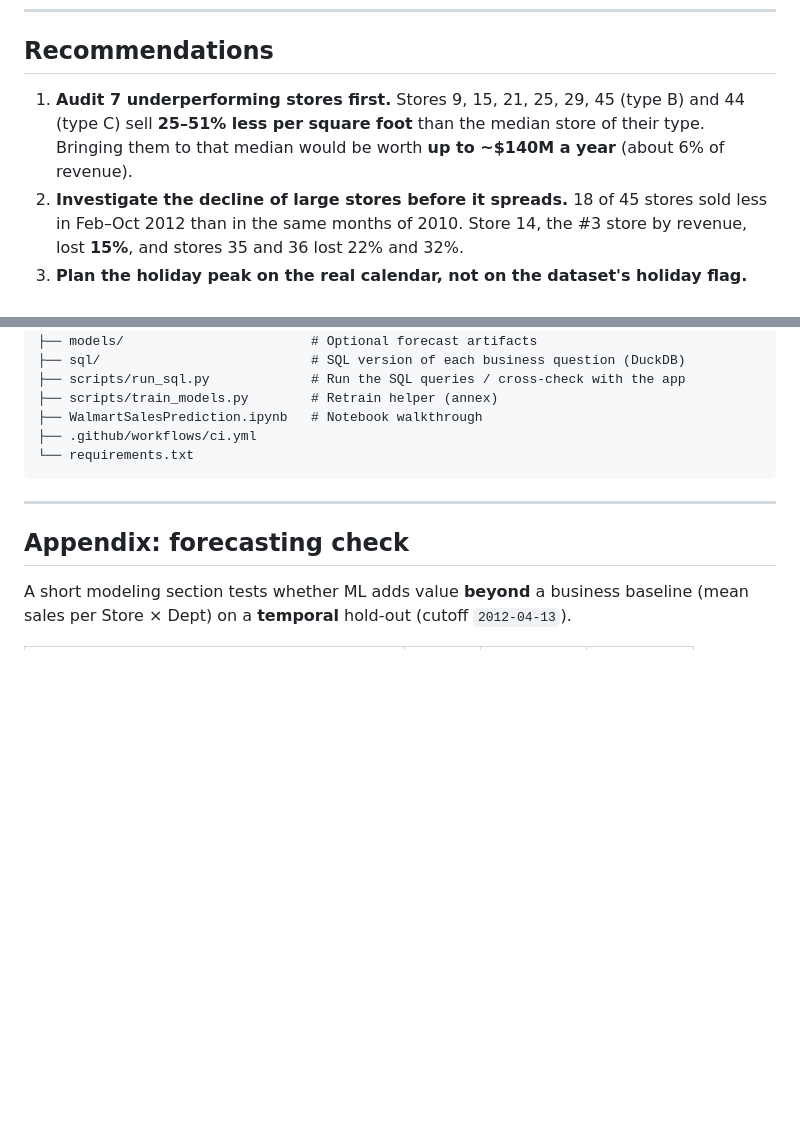
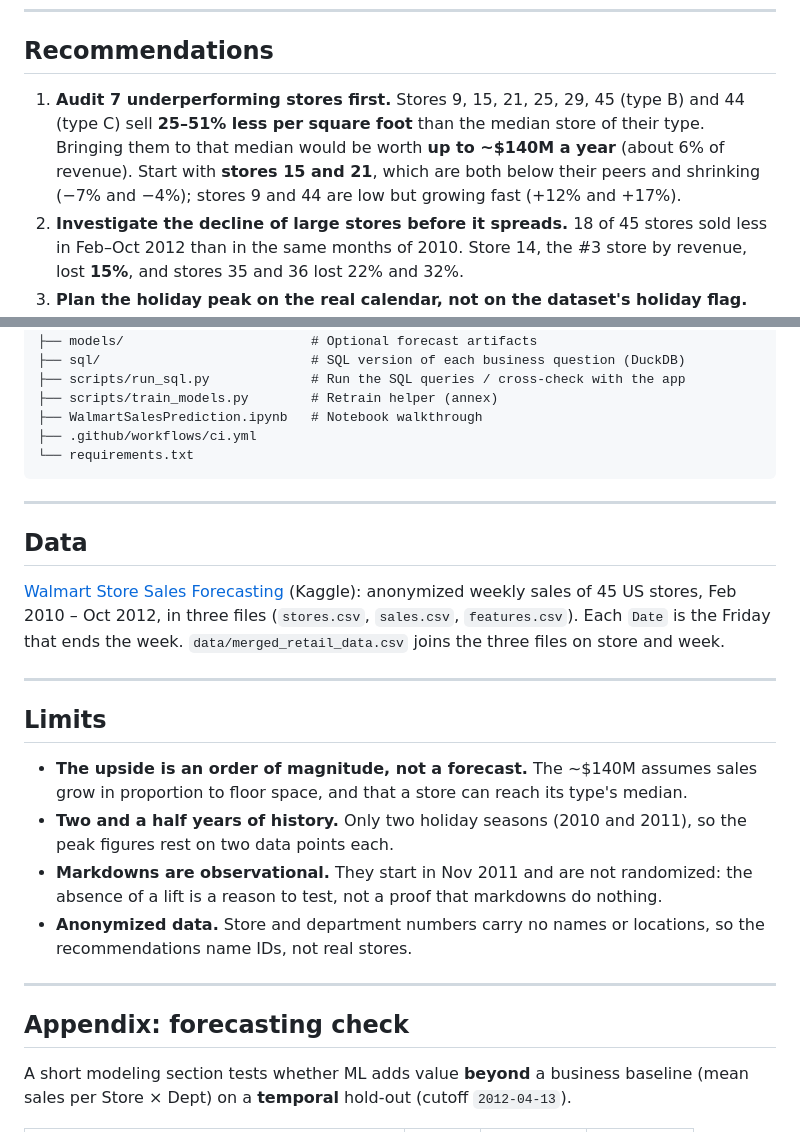
Before and after one commit to cnoret/retail-data-analysis, a Markdown page: README.md, 2 parts joined by grey strips. Rendered like a GitHub page; blank space fills up the shorter version.

Commit message:
docs: add screenshots, data source and limits to the README
- Overview and Dashboard screenshots
- Data section with the Kaggle source and the meaning of Date
- Limits section (upside assumption, two holiday seasons, markdowns are
  observational, anonymized IDs)
- Recommendation 1: start with stores 15 and 21, below their peers and
  shrinking

```diff
--- a/README.md
+++ b/README.md
@@ -25,7 +27,7 @@ This project answers those four questions with the chain's own sales history, th
 
 ## Recommendations
 
-1. **Audit 7 underperforming stores first.** Stores 9, 15, 21, 25, 29, 45 (type B) and 44 (type C) sell **25–51% less per square foot** than the median store of their type. Bringing them to that median would be worth **up to ~$140M a year** (about 6% of revenue).
+1. **Audit 7 underperforming stores first.** Stores 9, 15, 21, 25, 29, 45 (type B) and 44 (type C) sell **25–51% less per square foot** than the median store of their type. Bringing them to that median would be worth **up to ~$140M a year** (about 6% of revenue). Start with **stores 15 and 21**, which are both below their peers and shrinking (−7% and −4%); stores 9 and 44 are low but growing fast (+12% and +17%).
 2. **Investigate the decline of large stores before it spreads.** 18 of 45 stores sold less in Feb–Oct 2012 than in the same months of 2010. Store 14, the #3 store by revenue, lost **15%**, and stores 35 and 36 lost 22% and 32%.
 3. **Plan the holiday peak on the real calendar, not on the dataset's holiday flag.** The week before Christmas sells **+67–75%** above a median week and Thanksgiving week **+42–44%**. The flagged "Christmas" week (the one after Dec 25) sells **at or below** a median week. Nov–Dec represents **~21% of yearly revenue in 17% of the weeks**.
 4. **Back the departments that carry growth, review the ones that shrink.** The top 10 departments make **46% of revenue**. Departments 92, 87 and 90 drove most of the growth (+$26M between Feb–Oct 2010 and 2012), while departments 55 and 6 fell by 25% and 35%.
@@ -127,6 +131,21 @@ retail-data-analysis/
 
 ---
 
+## Data
+
+[Walmart Store Sales Forecasting](https://www.kaggle.com/datasets/manjeetsingh/retaildataset/data) (Kaggle): anonymized weekly sales of 45 US stores, Feb 2010 – Oct 2012, in three files (`stores.csv`, `sales.csv`, `features.csv`). Each `Date` is the Friday that ends the week. `data/merged_retail_data.csv` joins the three files on store and week.
+
+---
+
+## Limits
+
+- **The upside is an order of magnitude, not a forecast.** The ~$140M assumes sales grow in proportion to floor space, and that a store can reach its type's median.
+- **Two and a half years of history.** Only two holiday seasons (2010 and 2011), so the peak figures rest on two data points each.
+- **Markdowns are observational.** They start in Nov 2011 and are not randomized: the absence of a lift is a reason to test, not a proof that markdowns do nothing.
+- **Anonymized data.** Store and department numbers carry no names or locations, so the recommendations name IDs, not real stores.
+
+---
+
 ## Appendix: forecasting check
 
 A short modeling section tests whether ML adds value **beyond** a business baseline (mean sales per Store × Dept) on a **temporal** hold-out (cutoff `2012-04-13`).
```
Also changed, not shown: other parts of README.md (+4 -0 lines), images/screenshots/dashboard.png (added), images/screenshots/overview.png (added).
